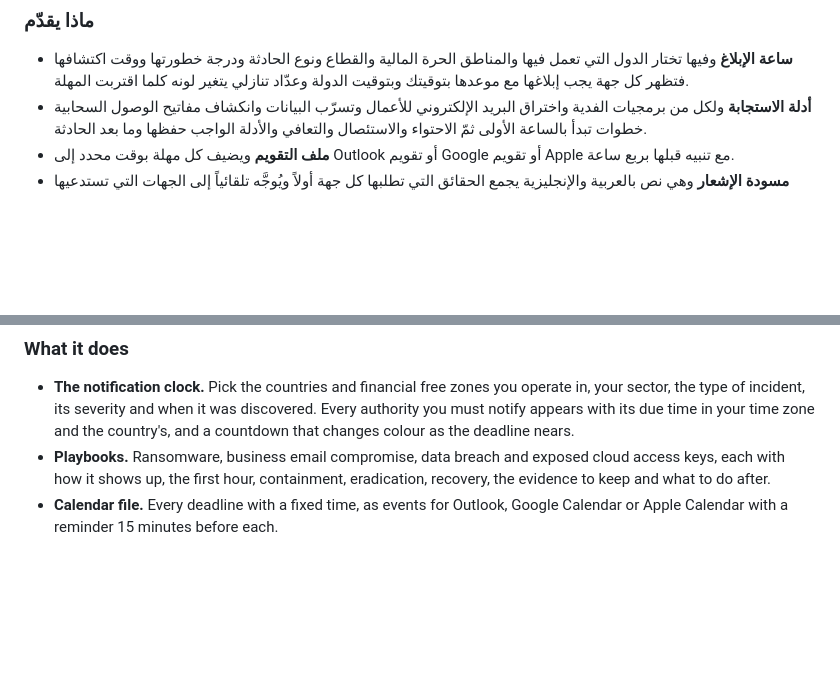
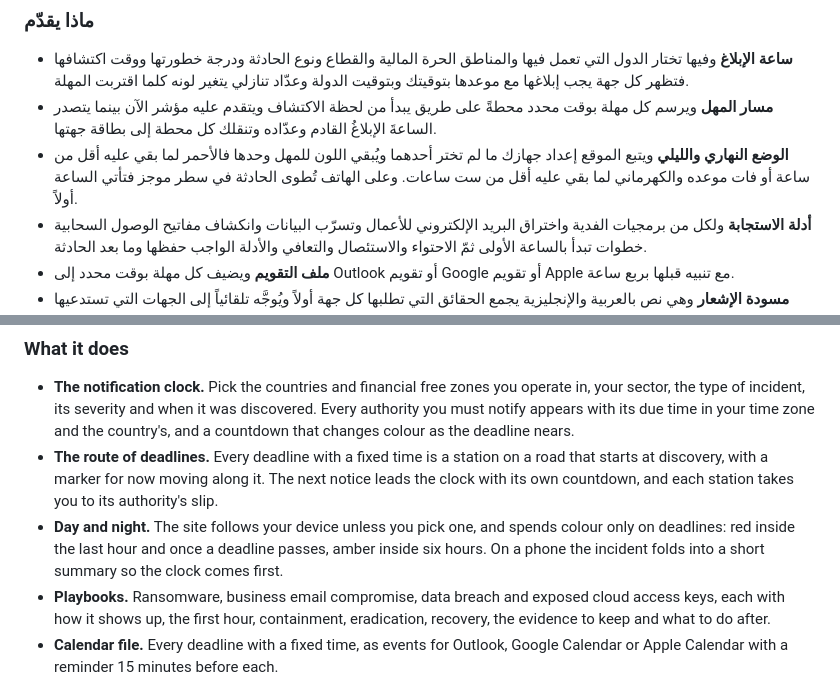
Before and after one commit to SiteQ8/Najjab, a Markdown page: README.md, 2 parts joined by grey strips. Drawn GitHub-style; blank space fills up the shorter version.

```diff
--- a/README.md
+++ b/README.md
@@ -17,6 +17,8 @@
 ### ماذا يقدّم
 
 - **ساعة الإبلاغ** وفيها تختار الدول التي تعمل فيها والمناطق الحرة المالية والقطاع ونوع الحادثة ودرجة خطورتها ووقت اكتشافها فتظهر كل جهة يجب إبلاغها مع موعدها بتوقيتك وبتوقيت الدولة وعدّاد تنازلي يتغير لونه كلما اقتربت المهلة.
+- **مسار المهل** ويرسم كل مهلة بوقت محدد محطةً على طريق يبدأ من لحظة الاكتشاف ويتقدم عليه مؤشر الآن بينما يتصدر الساعةَ الإبلاغُ القادم وعدّاده وتنقلك كل محطة إلى بطاقة جهتها.
+- **الوضع النهاري والليلي** ويتبع الموقع إعداد جهازك ما لم تختر أحدهما ويُبقي اللون للمهل وحدها فالأحمر لما بقي عليه أقل من ساعة أو فات موعده والكهرماني لما بقي عليه أقل من ست ساعات. وعلى الهاتف تُطوى الحادثة في سطر موجز فتأتي الساعة أولاً.
 - **أدلة الاستجابة** ولكل من برمجيات الفدية واختراق البريد الإلكتروني للأعمال وتسرّب البيانات وانكشاف مفاتيح الوصول السحابية خطوات تبدأ بالساعة الأولى ثمّ الاحتواء والاستئصال والتعافي والأدلة الواجب حفظها وما بعد الحادثة.
 - **ملف التقويم** ويضيف كل مهلة بوقت محدد إلى Outlook أو تقويم Google أو تقويم Apple مع تنبيه قبلها بربع ساعة.
 - **مسودة الإشعار** وهي نص بالعربية والإنجليزية يجمع الحقائق التي تطلبها كل جهة أولاً ويُوجَّه تلقائياً إلى الجهات التي تستدعيها الحادثة.
@@ -86,6 +88,8 @@ In the first hour of an incident everyone asks the same question: who do we noti
 ### What it does
 
 - **The notification clock.** Pick the countries and financial free zones you operate in, your sector, the type of incident, its severity and when it was discovered. Every authority you must notify appears with its due time in your time zone and the country's, and a countdown that changes colour as the deadline nears.
+- **The route of deadlines.** Every deadline with a fixed time is a station on a road that starts at discovery, with a marker for now moving along it. The next notice leads the clock with its own countdown, and each station takes you to its authority's slip.
+- **Day and night.** The site follows your device unless you pick one, and spends colour only on deadlines: red inside the last hour and once a deadline passes, amber inside six hours. On a phone the incident folds into a short summary so the clock comes first.
 - **Playbooks.** Ransomware, business email compromise, data breach and exposed cloud access keys, each with how it shows up, the first hour, containment, eradication, recovery, the evidence to keep and what to do after.
 - **Calendar file.** Every deadline with a fixed time, as events for Outlook, Google Calendar or Apple Calendar with a reminder 15 minutes before each.
 - **Notice draft.** Arabic and English text that gathers the facts every regulator asks for first, addressed to the authorities the incident triggers.
```
Also changed, not shown: CHANGELOG.md (+12 -0 lines), docs/og.png, 11 other files.
